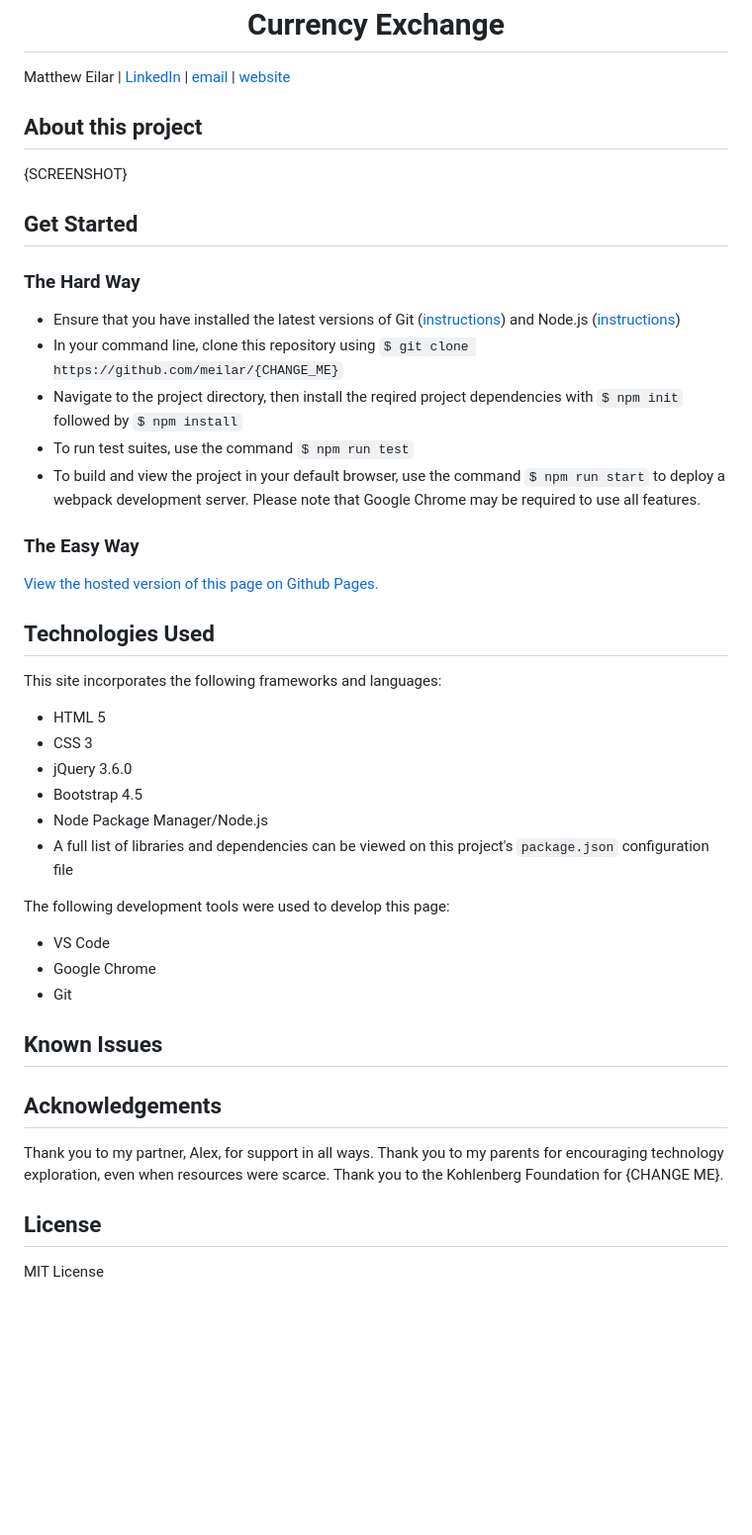
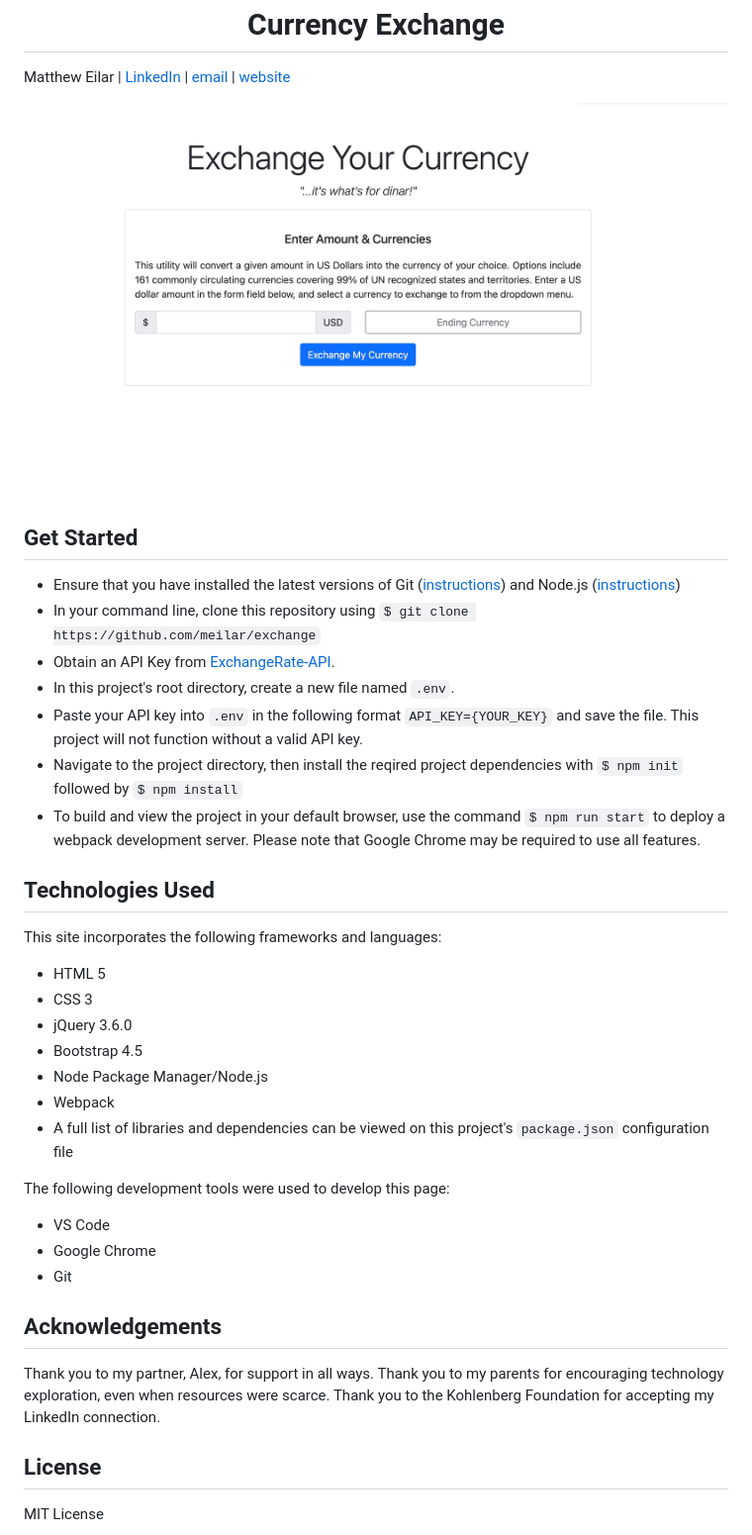
Before and after one commit to meilar/exchange, a Markdown page: README.md, the part around the change. Shown: that part at 99% size. Rendered like a GitHub page; pictures changed too: exchange_screenshot.jpg (added); blank space fills up the shorter version.

Commit message:
refactor, update README

```diff
--- a/README.md
+++ b/README.md
@@ -2,21 +2,19 @@
 
 Matthew Eilar | [LinkedIn](https://www.linkedin.com/in/eilar-503/) | [email](mailto:<meilar@gmail.com>) | [website](https://www.mattheweilar.com)
 
-## About this project
-{SCREENSHOT}
+
+![Screenshot of Project](/exchange_screenshot.jpg)
 
 ## Get Started
 
-### The Hard Way
 - Ensure that you have installed the latest versions of Git ([instructions](https://github.com/git-guides/install-git)) and Node.js ([instructions](https://nodejs.org/en/download/))
-- In your command line, clone this repository using `$ git clone https://github.com/meilar/{CHANGE_ME}`
+- In your command line, clone this repository using `$ git clone https://github.com/meilar/exchange`
+- Obtain an API Key from [ExchangeRate-API](https://www.exchangerate-api.com/).
+- In this project's root directory, create a new file named `.env`.
+- Paste your API key into `.env` in the following format `API_KEY={YOUR_KEY}` and save the file. This project will not function without a valid API key.
 - Navigate to the project directory, then install the reqired project dependencies with `$ npm init` followed by `$ npm install`
-- To run test suites, use the command `$ npm run test`
 - To build and view the project in your default browser, use the command `$ npm run start` to deploy a webpack development server. Please note that Google Chrome may be required to use all features.
 
-### The Easy Way
-
-[View the hosted version of this page on Github Pages.](https://meilar.github.io/{CHANGE_ME})
 
 ## Technologies Used
 
@@ -27,6 +25,7 @@ This site incorporates the following frameworks and languages:
 - jQuery 3.6.0
 - Bootstrap 4.5
 - Node Package Manager/Node.js
+- Webpack
 - A full list of libraries and dependencies can be viewed on this project's `package.json` configuration file
 
 The following development tools were used to develop this page:
@@ -35,12 +34,9 @@ The following development tools were used to develop this page:
 - Google Chrome
 - Git
 
-
-## Known Issues
-
 ## Acknowledgements
 
-Thank you to my partner, Alex, for support in all ways. Thank you to my parents for encouraging technology exploration, even when resources were scarce. Thank you to the Kohlenberg Foundation for {CHANGE ME}.
+Thank you to my partner, Alex, for support in all ways. Thank you to my parents for encouraging technology exploration, even when resources were scarce. Thank you to the Kohlenberg Foundation for accepting my LinkedIn connection.
 
 ## License
 
```
Also changed, not shown: 2 other files.
